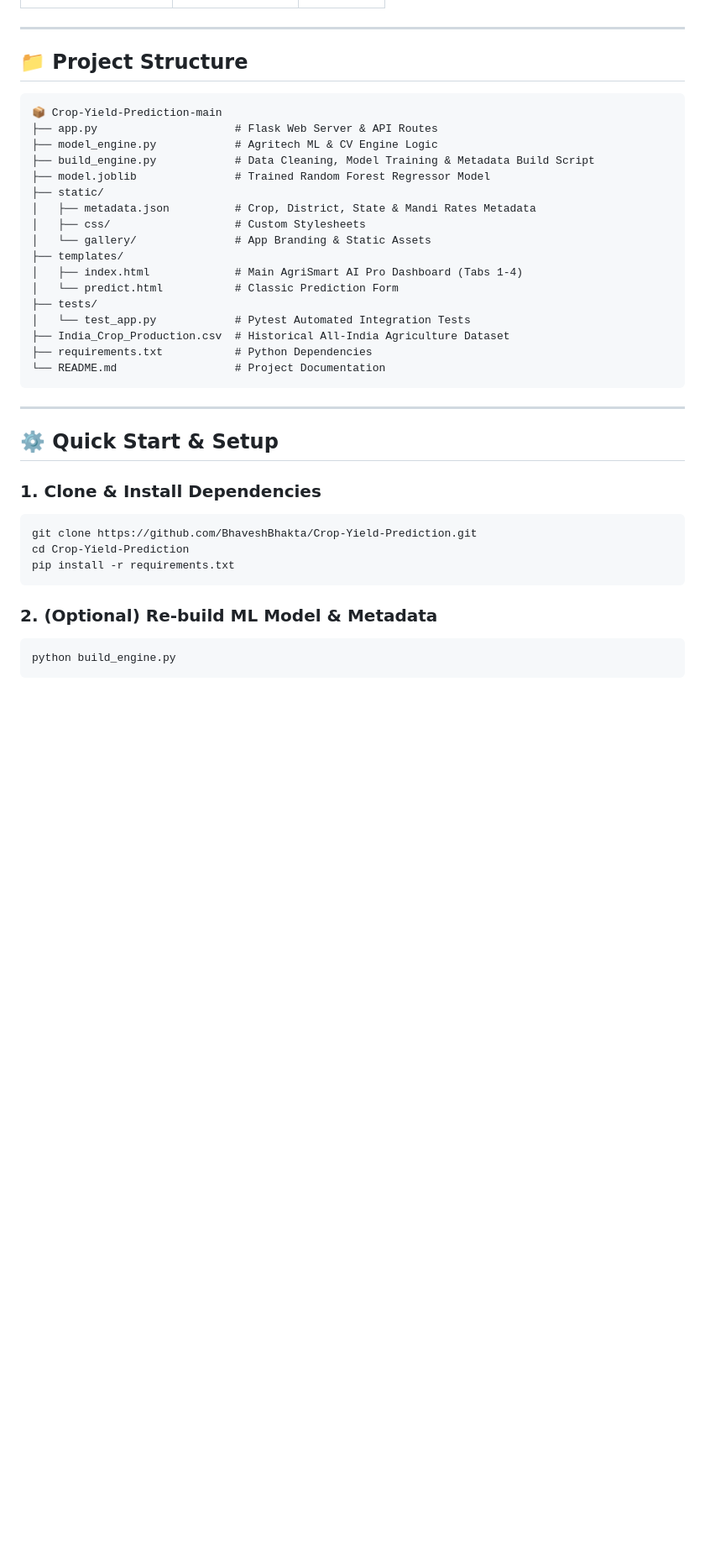
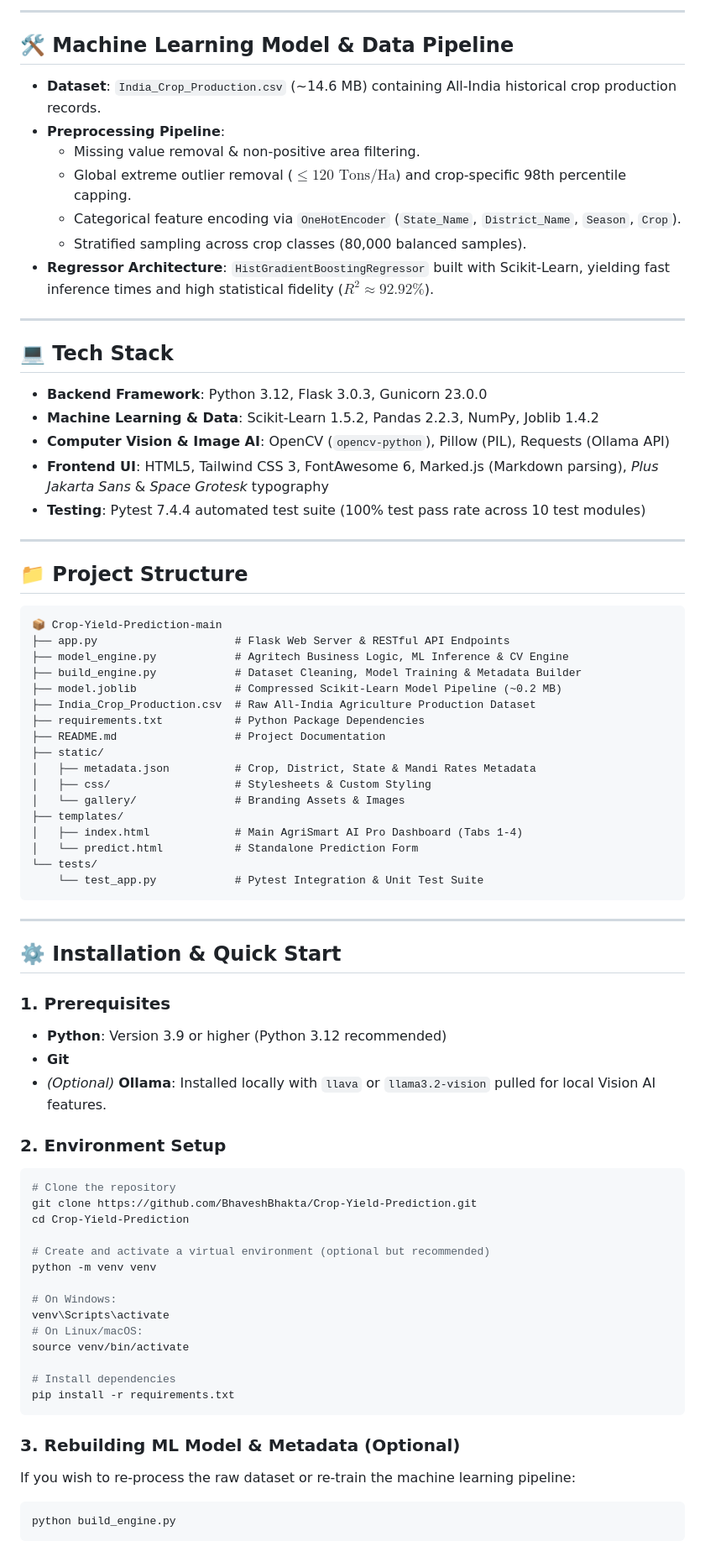
Before and after one commit to k-palani-2K04/AgriSmart-AI, a Markdown page: README.md, the part around one of its changes. Shown at 84% size. Drawn GitHub-style; blank space fills up the shorter version.

````diff
--- a/README.md
+++ b/README.md
@@ -50,3 +74,24 @@ All land area measurements are standardized in **Acres**, crop yield in **Tons/A
+---
+
+## 🛠️ Machine Learning Model & Data Pipeline
+
+- **Dataset**: `India_Crop_Production.csv` (~14.6 MB) containing All-India historical crop production records.
+- **Preprocessing Pipeline**:
+  - Missing value removal & non-positive area filtering.
+  - Global extreme outlier removal ($\le 120 \text{ Tons/Ha}$) and crop-specific 98th percentile capping.
+  - Categorical feature encoding via `OneHotEncoder` (`State_Name`, `District_Name`, `Season`, `Crop`).
+  - Stratified sampling across crop classes (80,000 balanced samples).
+- **Regressor Architecture**: `HistGradientBoostingRegressor` built with Scikit-Learn, yielding fast inference times and high statistical fidelity ($R^2 \approx 92.92\%$).
+
+---
+
+## 💻 Tech Stack
+
+- **Backend Framework**: Python 3.12, Flask 3.0.3, Gunicorn 23.0.0
+- **Machine Learning & Data**: Scikit-Learn 1.5.2, Pandas 2.2.3, NumPy, Joblib 1.4.2
+- **Computer Vision & Image AI**: OpenCV (`opencv-python`), Pillow (PIL), Requests (Ollama API)
+- **Frontend UI**: HTML5, Tailwind CSS 3, FontAwesome 6, Marked.js (Markdown parsing), *Plus Jakarta Sans* & *Space Grotesk* typography
+- **Testing**: Pytest 7.4.4 automated test suite (100% test pass rate across 10 test modules)
 
 ---
 
@@ -54,36 +99,53 @@ All land area measurements are standardized in **Acres**, crop yield in **Tons/A
 
 ```
 📦 Crop-Yield-Prediction-main
-├── app.py                     # Flask Web Server & API Routes
-├── model_engine.py            # Agritech ML & CV Engine Logic
-├── build_engine.py            # Data Cleaning, Model Training & Metadata Build Script
-├── model.joblib               # Trained Random Forest Regressor Model
+├── app.py                     # Flask Web Server & RESTful API Endpoints
+├── model_engine.py            # Agritech Business Logic, ML Inference & CV Engine
+├── build_engine.py            # Dataset Cleaning, Model Training & Metadata Builder
+├── model.joblib               # Compressed Scikit-Learn Model Pipeline (~0.2 MB)
+├── India_Crop_Production.csv  # Raw All-India Agriculture Production Dataset
+├── requirements.txt           # Python Package Dependencies
+├── README.md                  # Project Documentation
 ├── static/
 │   ├── metadata.json          # Crop, District, State & Mandi Rates Metadata
-│   ├── css/                   # Custom Stylesheets
-│   └── gallery/               # App Branding & Static Assets
+│   ├── css/                   # Stylesheets & Custom Styling
+│   └── gallery/               # Branding Assets & Images
 ├── templates/
 │   ├── index.html             # Main AgriSmart AI Pro Dashboard (Tabs 1-4)
-│   └── predict.html           # Classic Prediction Form
-├── tests/
-│   └── test_app.py            # Pytest Automated Integration Tests
-├── India_Crop_Production.csv  # Historical All-India Agriculture Dataset
-├── requirements.txt           # Python Dependencies
-└── README.md                  # Project Documentation
+│   └── predict.html           # Standalone Prediction Form
+└── tests/
+    └── test_app.py            # Pytest Integration & Unit Test Suite
 ```
 
 ---
 
-## ⚙️ Quick Start & Setup
+## ⚙️ Installation & Quick Start
 
-### 1. Clone & Install Dependencies
+### 1. Prerequisites
+- **Python**: Version 3.9 or higher (Python 3.12 recommended)
+- **Git**
+- *(Optional)* **Ollama**: Installed locally with `llava` or `llama3.2-vision` pulled for local Vision AI features.
+
+### 2. Environment Setup
 ```bash
+# Clone the repository
 git clone https://github.com/BhaveshBhakta/Crop-Yield-Prediction.git
 cd Crop-Yield-Prediction
+
+# Create and activate a virtual environment (optional but recommended)
+python -m venv venv
+
+# On Windows:
+venv\Scripts\activate
+# On Linux/macOS:
+source venv/bin/activate
+
+# Install dependencies
 pip install -r requirements.txt
 ```
 
-### 2. (Optional) Re-build ML Model & Metadata
+### 3. Rebuilding ML Model & Metadata (Optional)
+If you wish to re-process the raw dataset or re-train the machine learning pipeline:
 ```bash
 python build_engine.py
 ```
````
Also changed, not shown: other parts of README.md (+159 -44 lines).
